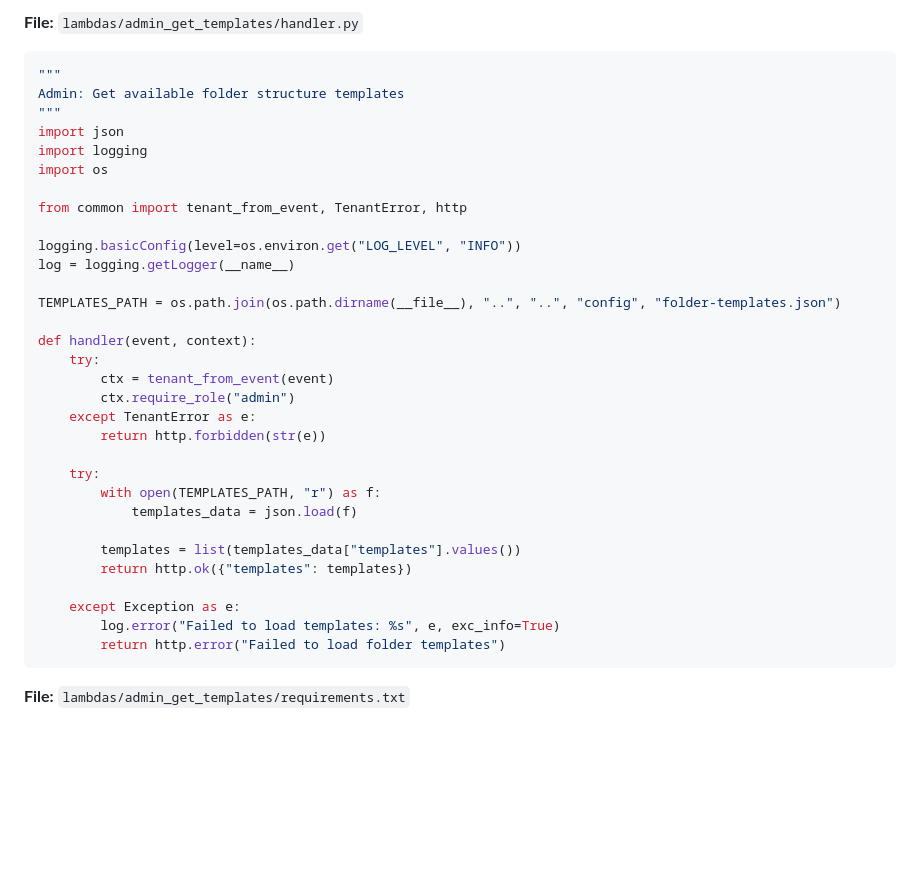
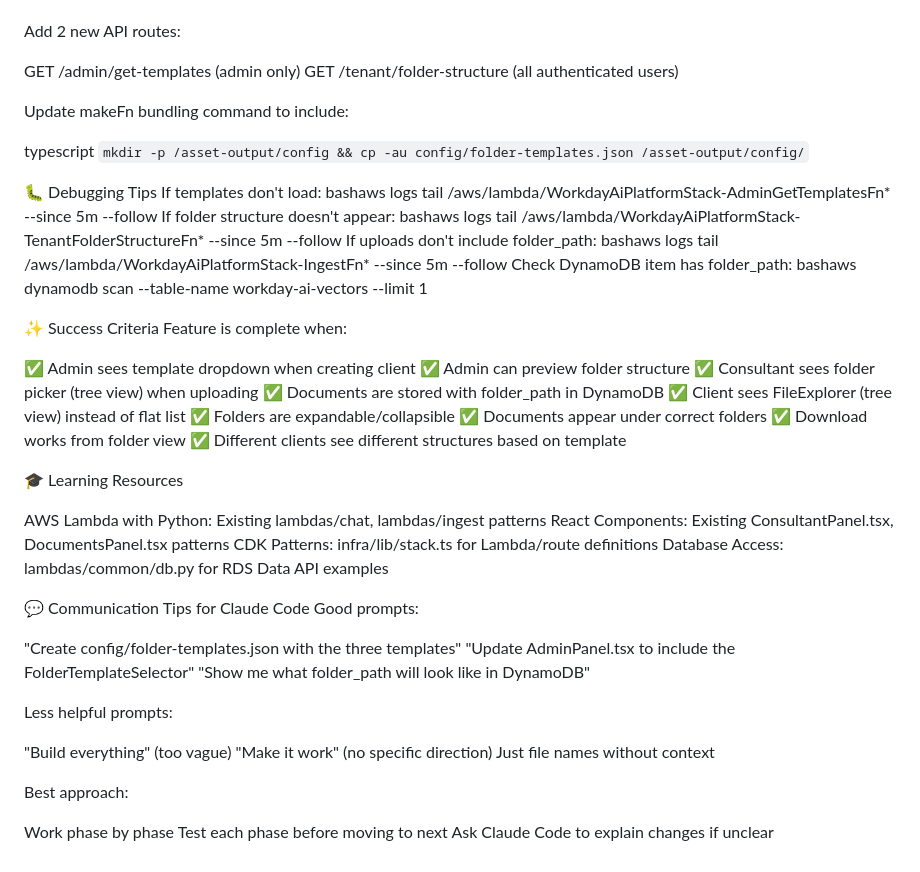
Before and after one commit to aipeopleapps-root/lumina, a Markdown page: docs/FOLDER_STRUCTURE_HANDOFF.md, the part around one of its changes. Rendered like a GitHub page; blank space fills up the shorter version.

````diff
--- a/docs/FOLDER_STRUCTURE_HANDOFF.md
+++ b/docs/FOLDER_STRUCTURE_HANDOFF.md
@@ -234,38 +202,62 @@ COMMENT ON COLUMN admin.tenants.custom_folder_structure IS 'Custom folder defini
 
-**File:** `lambdas/admin_get_templates/handler.py`
 
-```python
-"""
-Admin: Get available folder structure templates
-"""
-import json
-import logging
-import os
+Add 2 new API routes:
 
-from common import tenant_from_event, TenantError, http
+GET /admin/get-templates (admin only)
+GET /tenant/folder-structure (all authenticated users)
 
-logging.basicConfig(level=os.environ.get("LOG_LEVEL", "INFO"))
-log = logging.getLogger(__name__)
 
-TEMPLATES_PATH = os.path.join(os.path.dirname(__file__), "..", "..", "config", "folder-templates.json")
+Update makeFn bundling command to include:
 
-def handler(event, context):
-    try:
-        ctx = tenant_from_event(event)
-        ctx.require_role("admin")
-    except TenantError as e:
-        return http.forbidden(str(e))
+typescript   `mkdir -p /asset-output/config && cp -au config/folder-templates.json /asset-output/config/`
 
-    try:
-        with open(TEMPLATES_PATH, "r") as f:
-            templates_data = json.load(f)
+🐛 Debugging Tips
+If templates don't load:
+bashaws logs tail /aws/lambda/WorkdayAiPlatformStack-AdminGetTemplatesFn* --since 5m --follow
+If folder structure doesn't appear:
+bashaws logs tail /aws/lambda/WorkdayAiPlatformStack-TenantFolderStructureFn* --since 5m --follow
+If uploads don't include folder_path:
+bashaws logs tail /aws/lambda/WorkdayAiPlatformStack-IngestFn* --since 5m --follow
+Check DynamoDB item has folder_path:
+bashaws dynamodb scan --table-name workday-ai-vectors --limit 1
 
-        templates = list(templates_data["templates"].values())
-        return http.ok({"templates": templates})
+✨ Success Criteria
+Feature is complete when:
 
-    except Exception as e:
-        log.error("Failed to load templates: %s", e, exc_info=True)
-        return http.error("Failed to load folder templates")
-```
+✅ Admin sees template dropdown when creating client
+✅ Admin can preview folder structure
+✅ Consultant sees folder picker (tree view) when uploading
+✅ Documents are stored with folder_path in DynamoDB
+✅ Client sees FileExplorer (tree view) instead of flat list
+✅ Folders are expandable/collapsible
+✅ Documents appear under correct folders
+✅ Download works from folder view
+✅ Different clients see different structures based on template
 
-**File:** `lambdas/admin_get_templates/requirements.txt`
+
+🎓 Learning Resources
+
+AWS Lambda with Python: Existing lambdas/chat, lambdas/ingest patterns
+React Components: Existing ConsultantPanel.tsx, DocumentsPanel.tsx patterns
+CDK Patterns: infra/lib/stack.ts for Lambda/route definitions
+Database Access: lambdas/common/db.py for RDS Data API examples
+
+
+💬 Communication Tips for Claude Code
+Good prompts:
+
+"Create config/folder-templates.json with the three templates"
+"Update AdminPanel.tsx to include the FolderTemplateSelector"
+"Show me what folder_path will look like in DynamoDB"
+
+Less helpful prompts:
+
+"Build everything" (too vague)
+"Make it work" (no specific direction)
+Just file names without context
+
+Best approach:
+
+Work phase by phase
+Test each phase before moving to next
+Ask Claude Code to explain changes if unclear
````
Also changed, not shown: other parts of docs/FOLDER_STRUCTURE_HANDOFF.md (+169 -201 lines).
